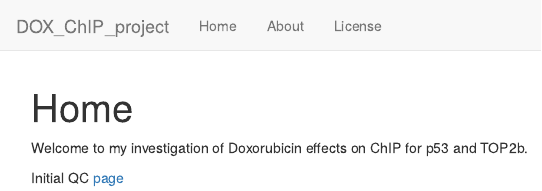
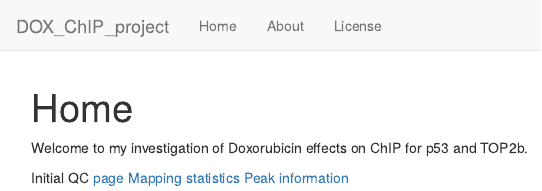
Before and after one commit to reneeisnowhere/DOX_ChIP_project, an R Markdown document (analysis/index.Rmd): the page in a window 1100 px wide, from its top. Rendered offline with R 4.5, knitr and Pandoc, with nearby package versions; drawn as R Markdown's standard HTML page in place of the format the file asks for.

Commit message:
wflow_publish("analysis/index.Rmd")

```diff
--- a/analysis/index.Rmd
+++ b/analysis/index.Rmd
@@ -12,3 +12,5 @@ Welcome to my investigation of Doxorubicin effects on ChIP for p53 and TOP2b.
 
 
 Initial QC [page](https://reneeisnowhere.github.io/DOX_ChIP_project/DOX_seq_QC.html)
+[Mapping statistics](https://reneeisnowhere.github.io/DOX_ChIP_project/bowtie_2_stats.html)
+[Peak information](https://reneeisnowhere.github.io/DOX_ChIP_project/peak_counts.html)
```
